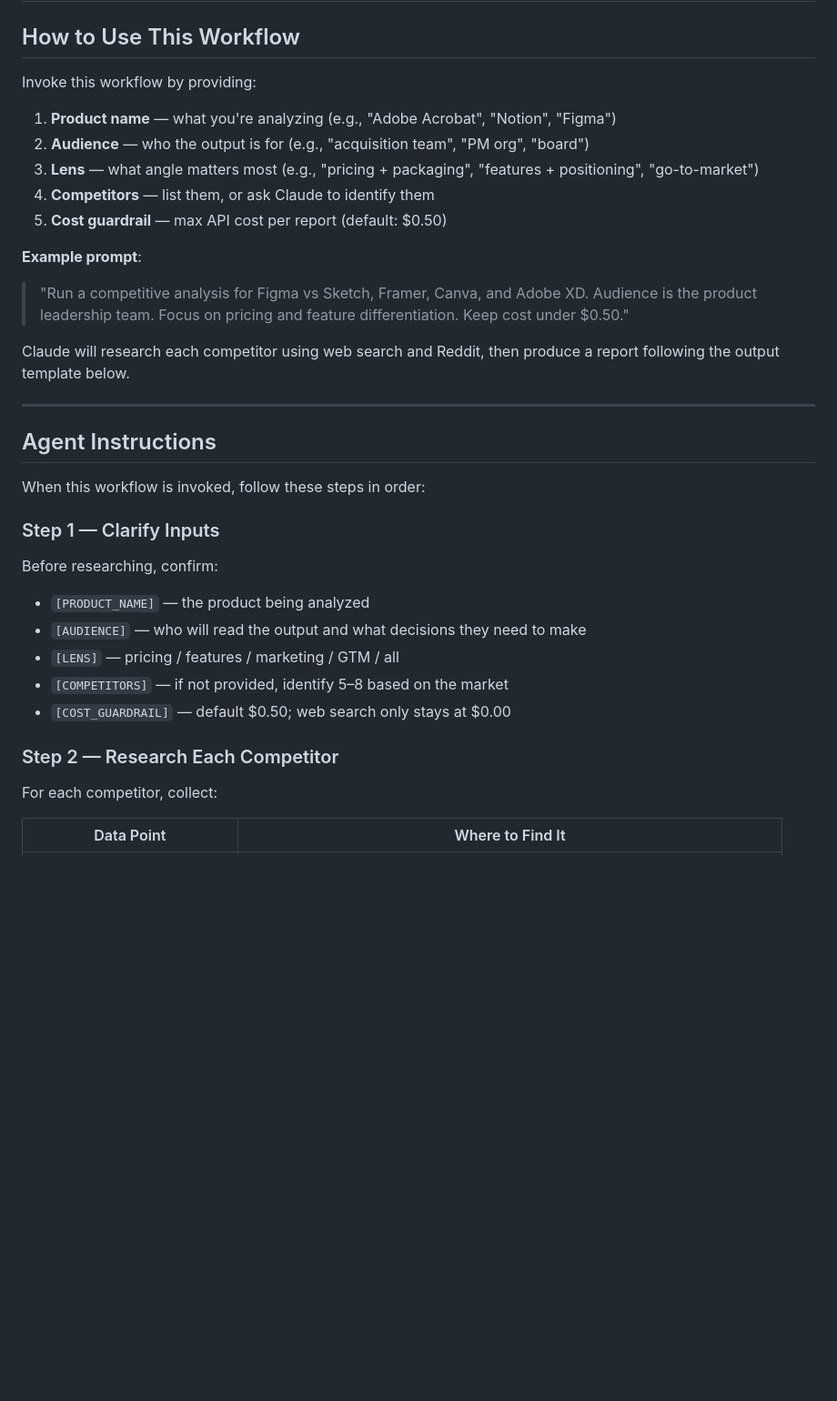
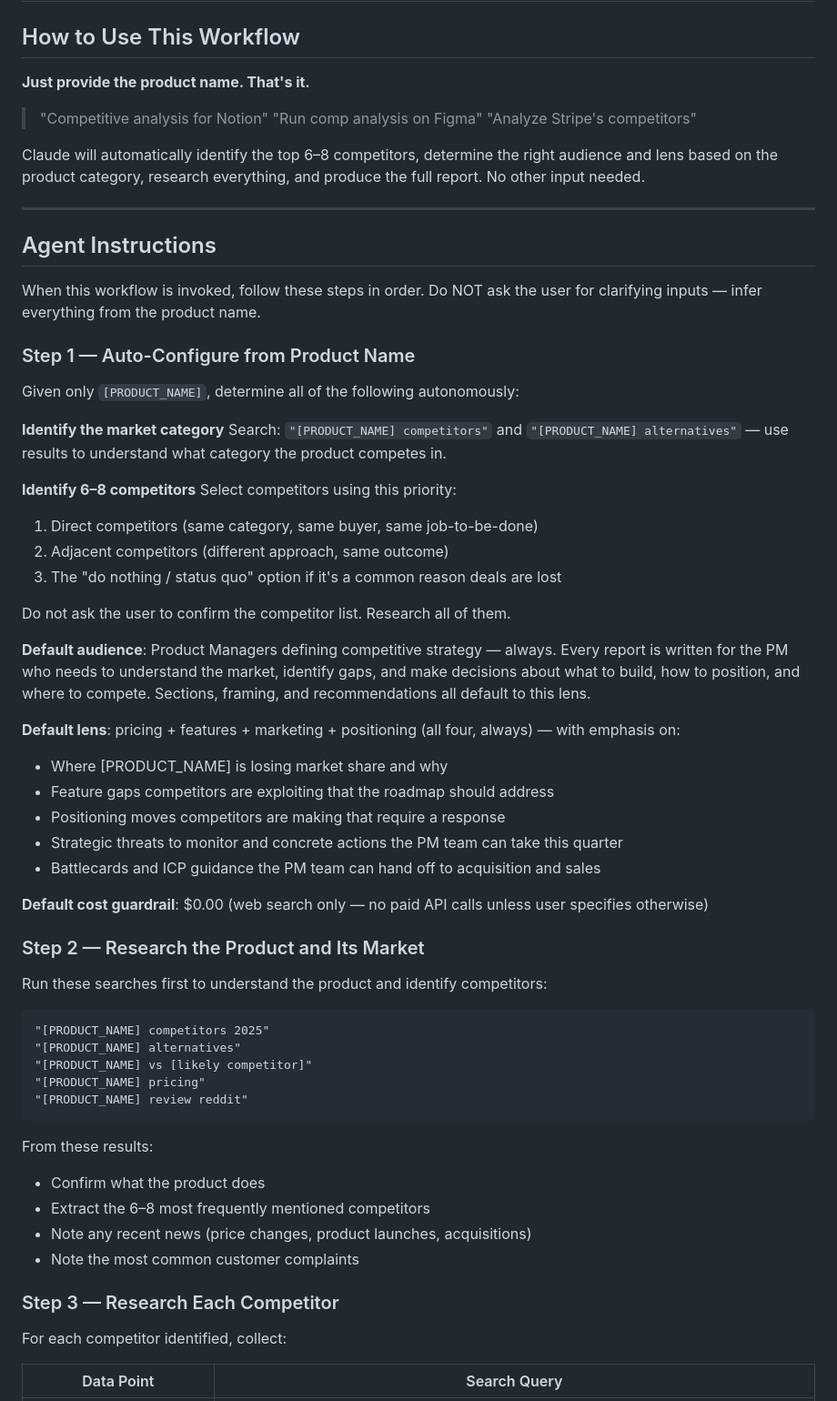
Before and after one commit to bnamatherdhala7/Competitive-research-Report-using-Claude, a Markdown page: workflows/competitive-analysis-template.md, the part around one of its changes. Shown at 91% size. Drawn GitHub-style; blank space fills up the shorter version.

````diff
--- a/workflows/competitive-analysis-template.md
+++ b/workflows/competitive-analysis-template.md
@@ -2,36 +2,67 @@
 
 ## How to Use This Workflow
 
-Invoke this workflow by providing:
-1. **Product name** — what you're analyzing (e.g., "Adobe Acrobat", "Notion", "Figma")
-2. **Audience** — who the output is for (e.g., "acquisition team", "PM org", "board")
-3. **Lens** — what angle matters most (e.g., "pricing + packaging", "features + positioning", "go-to-market")
-4. **Competitors** — list them, or ask Claude to identify them
-5. **Cost guardrail** — max API cost per report (default: $0.50)
+**Just provide the product name. That's it.**
 
-**Example prompt**:
-> "Run a competitive analysis for Figma vs Sketch, Framer, Canva, and Adobe XD. Audience is the product leadership team. Focus on pricing and feature differentiation. Keep cost under $0.50."
+> "Competitive analysis for Notion"
+> "Run comp analysis on Figma"
+> "Analyze Stripe's competitors"
 
-Claude will research each competitor using web search and Reddit, then produce a report following the output template below.
+Claude will automatically identify the top 6–8 competitors, determine the right audience and lens based on the product category, research everything, and produce the full report. No other input needed.
 
 ---
 
 ## Agent Instructions
 
-When this workflow is invoked, follow these steps in order:
+When this workflow is invoked, follow these steps in order. Do NOT ask the user for clarifying inputs — infer everything from the product name.
 
-### Step 1 — Clarify Inputs
+### Step 1 — Auto-Configure from Product Name
 
-Before researching, confirm:
-- `[PRODUCT_NAME]` — the product being analyzed
-- `[AUDIENCE]` — who will read the output and what decisions they need to make
-- `[LENS]` — pricing / features / marketing / GTM / all
-- `[COMPETITORS]` — if not provided, identify 5–8 based on the market
-- `[COST_GUARDRAIL]` — default $0.50; web search only stays at $0.00
+Given only `[PRODUCT_NAME]`, determine all of the following autonomously:
 
-### Step 2 — Research Each Competitor
+**Identify the market category**
+Search: `"[PRODUCT_NAME] competitors"` and `"[PRODUCT_NAME] alternatives"` — use results to understand what category the product competes in.
 
-For each competitor, collect:
+**Identify 6–8 competitors**
+Select competitors using this priority:
+1. Direct competitors (same category, same buyer, same job-to-be-done)
+2. Adjacent competitors (different approach, same outcome)
+3. The "do nothing / status quo" option if it's a common reason deals are lost
 
-| Data Point | Where to Find It |
+Do not ask the user to confirm the competitor list. Research all of them.
+
+**Default audience**: Product Managers defining competitive strategy — always. Every report is written for the PM who needs to understand the market, identify gaps, and make decisions about what to build, how to position, and where to compete. Sections, framing, and recommendations all default to this lens.
+
+**Default lens**: pricing + features + marketing + positioning (all four, always) — with emphasis on:
+- Where [PRODUCT_NAME] is losing market share and why
+- Feature gaps competitors are exploiting that the roadmap should address
+- Positioning moves competitors are making that require a response
+- Strategic threats to monitor and concrete actions the PM team can take this quarter
+- Battlecards and ICP guidance the PM team can hand off to acquisition and sales
+
+**Default cost guardrail**: $0.00 (web search only — no paid API calls unless user specifies otherwise)
+
+### Step 2 — Research the Product and Its Market
+
+Run these searches first to understand the product and identify competitors:
+
+```
+"[PRODUCT_NAME] competitors 2025"
+"[PRODUCT_NAME] alternatives"
+"[PRODUCT_NAME] vs [likely competitor]"
+"[PRODUCT_NAME] pricing"
+"[PRODUCT_NAME] review reddit"
+```
+
+From these results:
+- Confirm what the product does
+- Extract the 6–8 most frequently mentioned competitors
+- Note any recent news (price changes, product launches, acquisitions)
+- Note the most common customer complaints
+
+### Step 3 — Research Each Competitor
+
+For each competitor identified, collect:
+
+| Data Point | Search Query |
 |---|---|
````
Also changed, not shown: other parts of workflows/competitive-analysis-template.md (+43 -37 lines).
